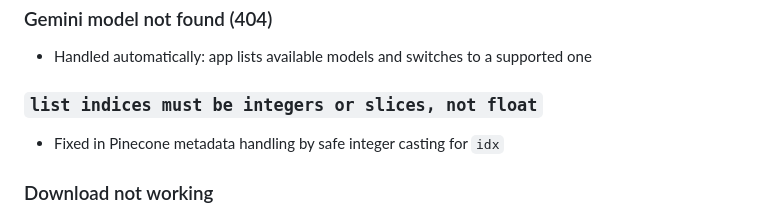
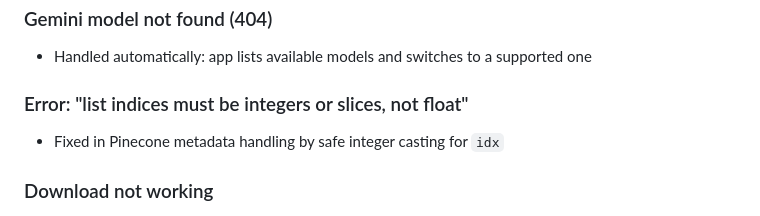
Before and after one commit to Karthik0809/DocuQuery-AI-Assistant, a Markdown page: README.md, the part around the change. GitHub-like rendering.

Commit message:
docs: fix monospace heading in troubleshooting section
Co-Authored-By: Claude Fable 5 <noreply@anthropic.com>

```diff
--- a/README.md
+++ b/README.md
@@ -191,7 +191,7 @@ Live Space URL:
 
 - Handled automatically: app lists available models and switches to a supported one
 
-### `list indices must be integers or slices, not float`
+### Error: "list indices must be integers or slices, not float"
 
 - Fixed in Pinecone metadata handling by safe integer casting for `idx`
 
```
